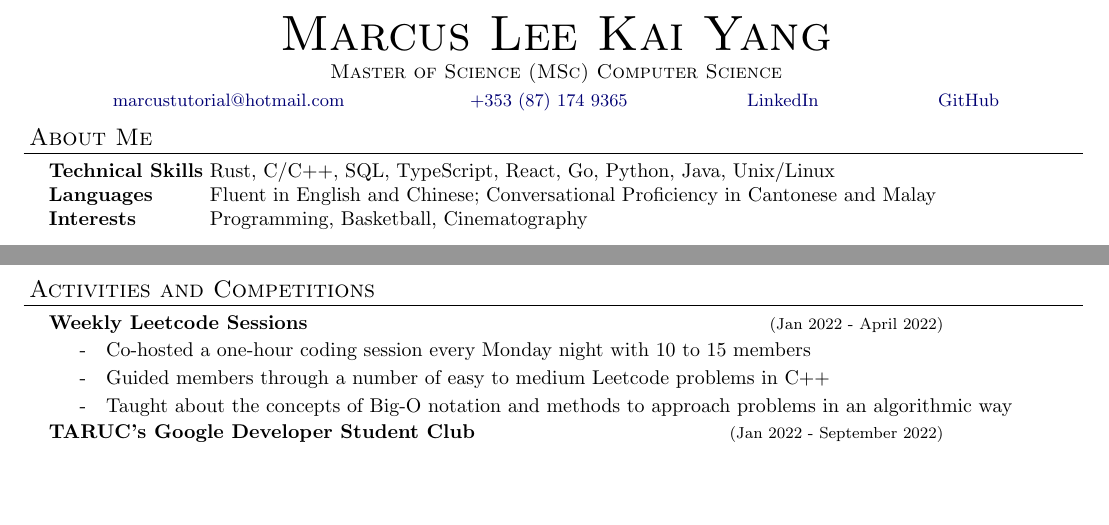
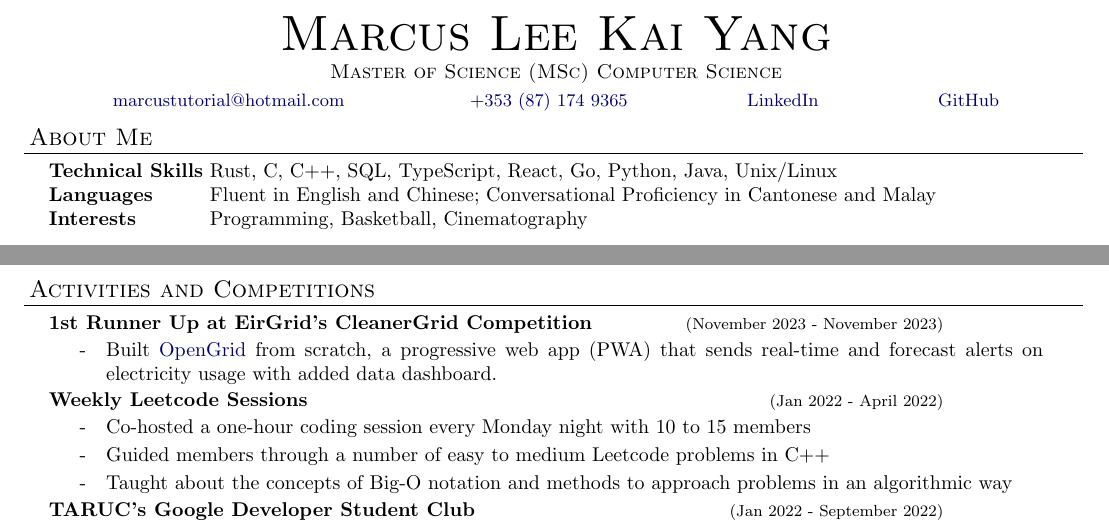
Before and after one commit to marcustut/resume, a LaTeX document (software.tex): two parts of pages 1 and 2 of 2, joined at a grey line, cut so that both start at the same text, the shorter picture padded with empty space. Compiled offline with pdfLaTeX.

Commit message:
feat: added cleanergrid

```diff
--- a/software.tex
+++ b/software.tex
@@ -104,7 +104,7 @@ urlcolor=MyDarkBlue}
 \begin{resume_section}{About Me}
   \begin{nospacetabbing}
 
-    \textbf{Technical Skills}  \= Rust, C/C++, SQL, TypeScript, React, Go, Python, Java, Unix/Linux\\*
+    \textbf{Technical Skills}  \= Rust, C, C++, SQL, TypeScript, React, Go, Python, Java, Unix/Linux\\*
     \textbf{Languages} \> Fluent in English and Chinese; Conversational Proficiency in Cantonese and Malay\\*
     \textbf{Interests} \> Programming, Basketball, Cinematography\\*
   \end{nospacetabbing}
@@ -208,6 +208,12 @@ urlcolor=MyDarkBlue}
 \end{resume_section}
 
 \begin{resume_section}{Activities and Competitions}
+  \begin{resume_subsection}[(November 2023 - November 2023)]{{1st Runner Up at EirGrid's CleanerGrid Competition}}
+    \begin{subitems}
+      \item Built \href{https://opengrid.marcustut.me}{OpenGrid} from scratch, a progressive web app (PWA) that sends real-time and forecast alerts on electricity usage with added data dashboard.
+    \end{subitems}
+  \end{resume_subsection}
+
   % \begin{resume_subsection}[(May 2022)]{\href{https://www.youtube.com/watch?v=42n0z_U8jOs}{Introduction to Firebase}}
   %   \begin{subitems}
   %     \item Speaker for the workshop of 50 attendees
```
